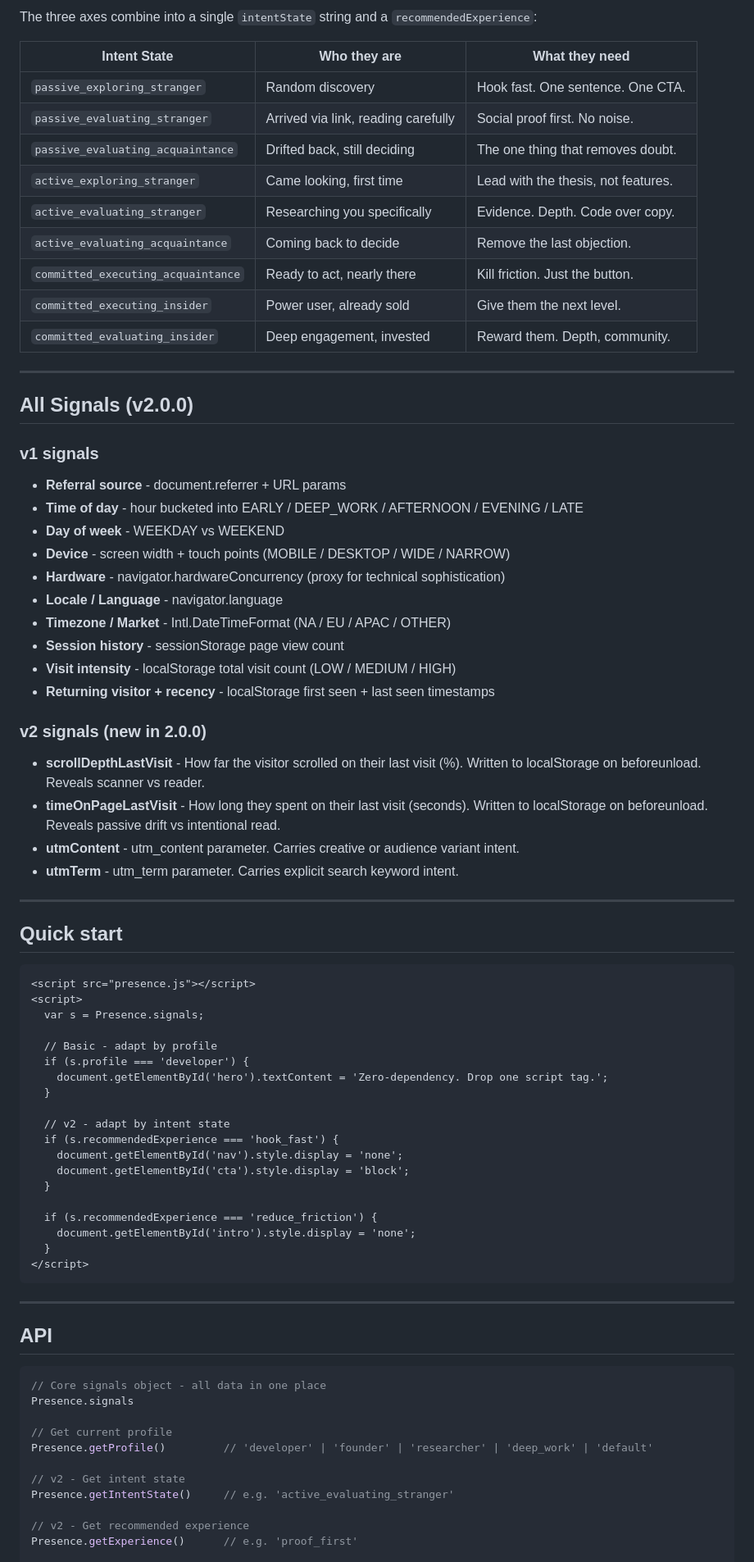
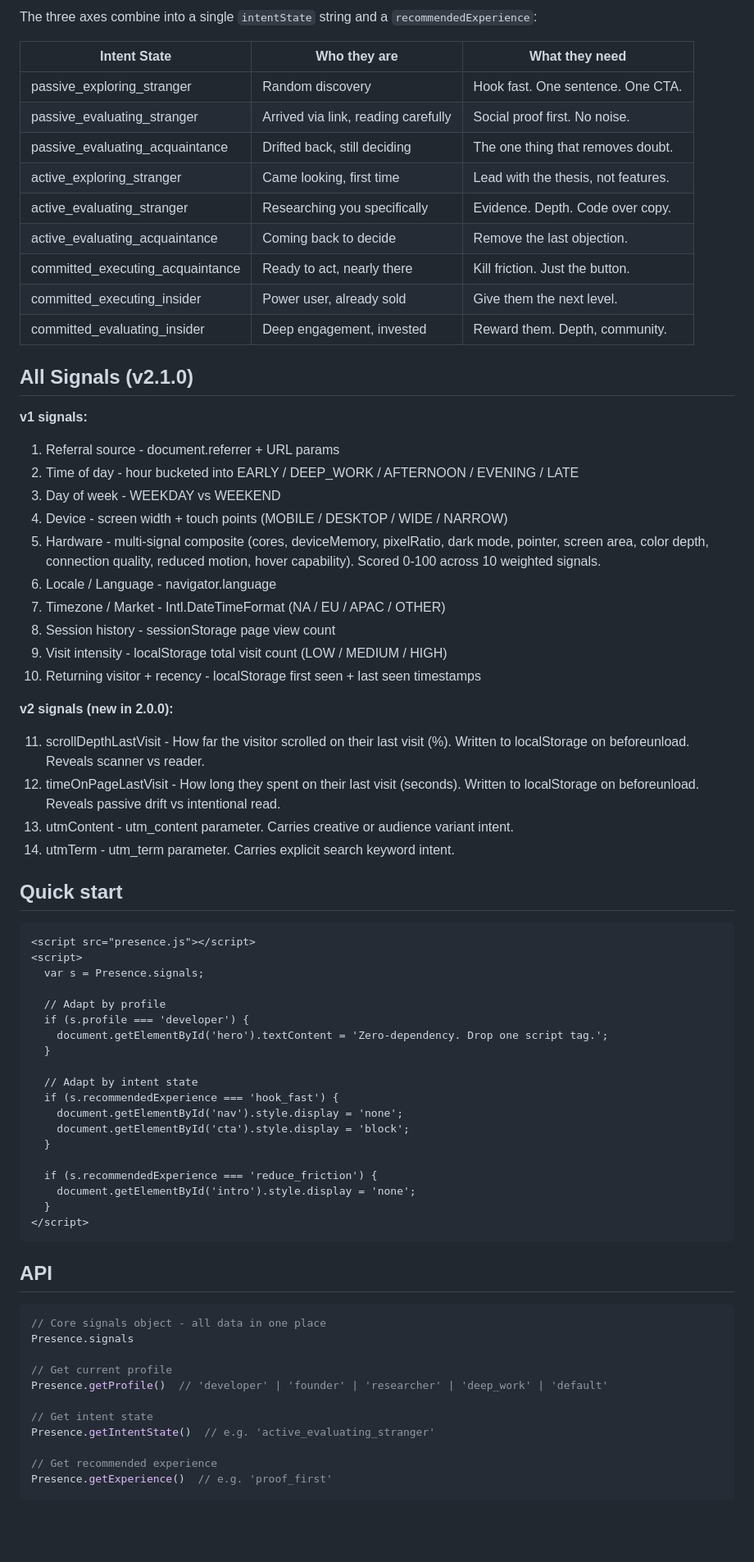
Before and after one commit to tkrojzl-cyber/presence, a Markdown page: README.md, the part around one of its changes. Shown at 82% size. Rendered like a GitHub page; blank space fills up the shorter version.

Commit message:
Revise README for v2.1.0 updates
Updated README.md to reflect changes in the intent model and signal details.

````diff
--- a/README.md
+++ b/README.md
@@ -69,39 +68,37 @@ The three axes combine into a single `intentState` string and a `recommendedExpe
 
 | Intent State | Who they are | What they need |
 |---|---|---|
-| `passive_exploring_stranger` | Random discovery | Hook fast. One sentence. One CTA. |
-| `passive_evaluating_stranger` | Arrived via link, reading carefully | Social proof first. No noise. |
-| `passive_evaluating_acquaintance` | Drifted back, still deciding | The one thing that removes doubt. |
-| `active_exploring_stranger` | Came looking, first time | Lead with the thesis, not features. |
-| `active_evaluating_stranger` | Researching you specifically | Evidence. Depth. Code over copy. |
-| `active_evaluating_acquaintance` | Coming back to decide | Remove the last objection. |
-| `committed_executing_acquaintance` | Ready to act, nearly there | Kill friction. Just the button. |
-| `committed_executing_insider` | Power user, already sold | Give them the next level. |
-| `committed_evaluating_insider` | Deep engagement, invested | Reward them. Depth, community. |
+| passive_exploring_stranger | Random discovery | Hook fast. One sentence. One CTA. |
+| passive_evaluating_stranger | Arrived via link, reading carefully | Social proof first. No noise. |
+| passive_evaluating_acquaintance | Drifted back, still deciding | The one thing that removes doubt. |
+| active_exploring_stranger | Came looking, first time | Lead with the thesis, not features. |
+| active_evaluating_stranger | Researching you specifically | Evidence. Depth. Code over copy. |
+| active_evaluating_acquaintance | Coming back to decide | Remove the last objection. |
+| committed_executing_acquaintance | Ready to act, nearly there | Kill friction. Just the button. |
+| committed_executing_insider | Power user, already sold | Give them the next level. |
+| committed_evaluating_insider | Deep engagement, invested | Reward them. Depth, community. |
 
----
+## All Signals (v2.1.0)
 
-## All Signals (v2.0.0)
+**v1 signals:**
 
-### v1 signals
-- **Referral source** - document.referrer + URL params
-- **Time of day** - hour bucketed into EARLY / DEEP_WORK / AFTERNOON / EVENING / LATE
-- **Day of week** - WEEKDAY vs WEEKEND
-- **Device** - screen width + touch points (MOBILE / DESKTOP / WIDE / NARROW)
-- **Hardware** - navigator.hardwareConcurrency (proxy for technical sophistication)
-- **Locale / Language** - navigator.language
-- **Timezone / Market** - Intl.DateTimeFormat (NA / EU / APAC / OTHER)
-- **Session history** - sessionStorage page view count
-- **Visit intensity** - localStorage total visit count (LOW / MEDIUM / HIGH)
-- **Returning visitor + recency** - localStorage first seen + last seen timestamps
+1. Referral source - document.referrer + URL params
+2. Time of day - hour bucketed into EARLY / DEEP_WORK / AFTERNOON / EVENING / LATE
+3. Day of week - WEEKDAY vs WEEKEND
+4. Device - screen width + touch points (MOBILE / DESKTOP / WIDE / NARROW)
+5. Hardware - multi-signal composite (cores, deviceMemory, pixelRatio, dark mode, pointer, screen area, color depth, connection quality, reduced motion, hover capability). Scored 0-100 across 10 weighted signals.
+6. Locale / Language - navigator.language
+7. Timezone / Market - Intl.DateTimeFormat (NA / EU / APAC / OTHER)
+8. Session history - sessionStorage page view count
+9. Visit intensity - localStorage total visit count (LOW / MEDIUM / HIGH)
+10. Returning visitor + recency - localStorage first seen + last seen timestamps
 
-### v2 signals (new in 2.0.0)
-- **scrollDepthLastVisit** - How far the visitor scrolled on their last visit (%). Written to localStorage on beforeunload. Reveals scanner vs reader.
-- **timeOnPageLastVisit** - How long they spent on their last visit (seconds). Written to localStorage on beforeunload. Reveals passive drift vs intentional read.
-- **utmContent** - utm_content parameter. Carries creative or audience variant intent.
-- **utmTerm** - utm_term parameter. Carries explicit search keyword intent.
+**v2 signals (new in 2.0.0):**
 
----
+11. scrollDepthLastVisit - How far the visitor scrolled on their last visit (%). Written to localStorage on beforeunload. Reveals scanner vs reader.
+12. timeOnPageLastVisit - How long they spent on their last visit (seconds). Written to localStorage on beforeunload. Reveals passive drift vs intentional read.
+13. utmContent - utm_content parameter. Carries creative or audience variant intent.
+14. utmTerm - utm_term parameter. Carries explicit search keyword intent.
 
 ## Quick start
 
@@ -110,12 +107,12 @@ The three axes combine into a single `intentState` string and a `recommendedExpe
 <script>
   var s = Presence.signals;
 
-  // Basic - adapt by profile
+  // Adapt by profile
   if (s.profile === 'developer') {
     document.getElementById('hero').textContent = 'Zero-dependency. Drop one script tag.';
   }
 
-  // v2 - adapt by intent state
+  // Adapt by intent state
   if (s.recommendedExperience === 'hook_fast') {
     document.getElementById('nav').style.display = 'none';
     document.getElementById('cta').style.display = 'block';
@@ -127,21 +124,19 @@ The three axes combine into a single `intentState` string and a `recommendedExpe
 </script>
 ```
 
----
-
 ## API
 
-```js
+```javascript
 // Core signals object - all data in one place
 Presence.signals
 
 // Get current profile
-Presence.getProfile()         // 'developer' | 'founder' | 'researcher' | 'deep_work' | 'default'
+Presence.getProfile()  // 'developer' | 'founder' | 'researcher' | 'deep_work' | 'default'
 
-// v2 - Get intent state
-Presence.getIntentState()     // e.g. 'active_evaluating_stranger'
+// Get intent state
+Presence.getIntentState()  // e.g. 'active_evaluating_stranger'
 
-// v2 - Get recommended experience
-Presence.getExperience()      // e.g. 'proof_first'
+// Get recommended experience
+Presence.getExperience()  // e.g. 'proof_first'
 
 // Get any signal by key
````
Also changed, not shown: other parts of README.md (+43 -99 lines).
